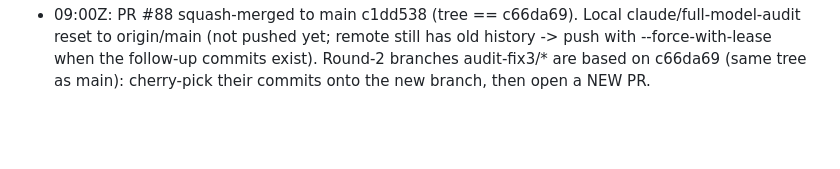
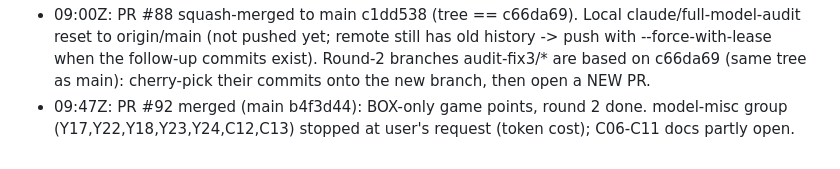
Before and after one commit to RuslanMunasipov/Nba-draft-simulator, a Markdown page: STATE.md, the part around the change. GitHub-like rendering; blank space fills up the shorter version.

Commit message:
Audit state: #92 merged

```diff
--- a/STATE.md
+++ b/STATE.md
@@ -82,3 +82,4 @@ Base: main f5c0328. Working branch for fixes: `claude/full-model-audit`. This br
 - 09:00Z: PR #88 squash-merged to main c1dd538 (tree == c66da69). Local claude/full-model-audit reset to origin/main (not pushed yet;
   remote still has old history -> push with --force-with-lease when the follow-up commits exist). Round-2 branches audit-fix3/* are
   based on c66da69 (same tree as main): cherry-pick their commits onto the new branch, then open a NEW PR.
+- 09:47Z: PR #92 merged (main b4f3d44): BOX-only game points, round 2 done. model-misc group (Y17,Y22,Y18,Y23,Y24,C12,C13) stopped at user's request (token cost); C06-C11 docs partly open.
```
